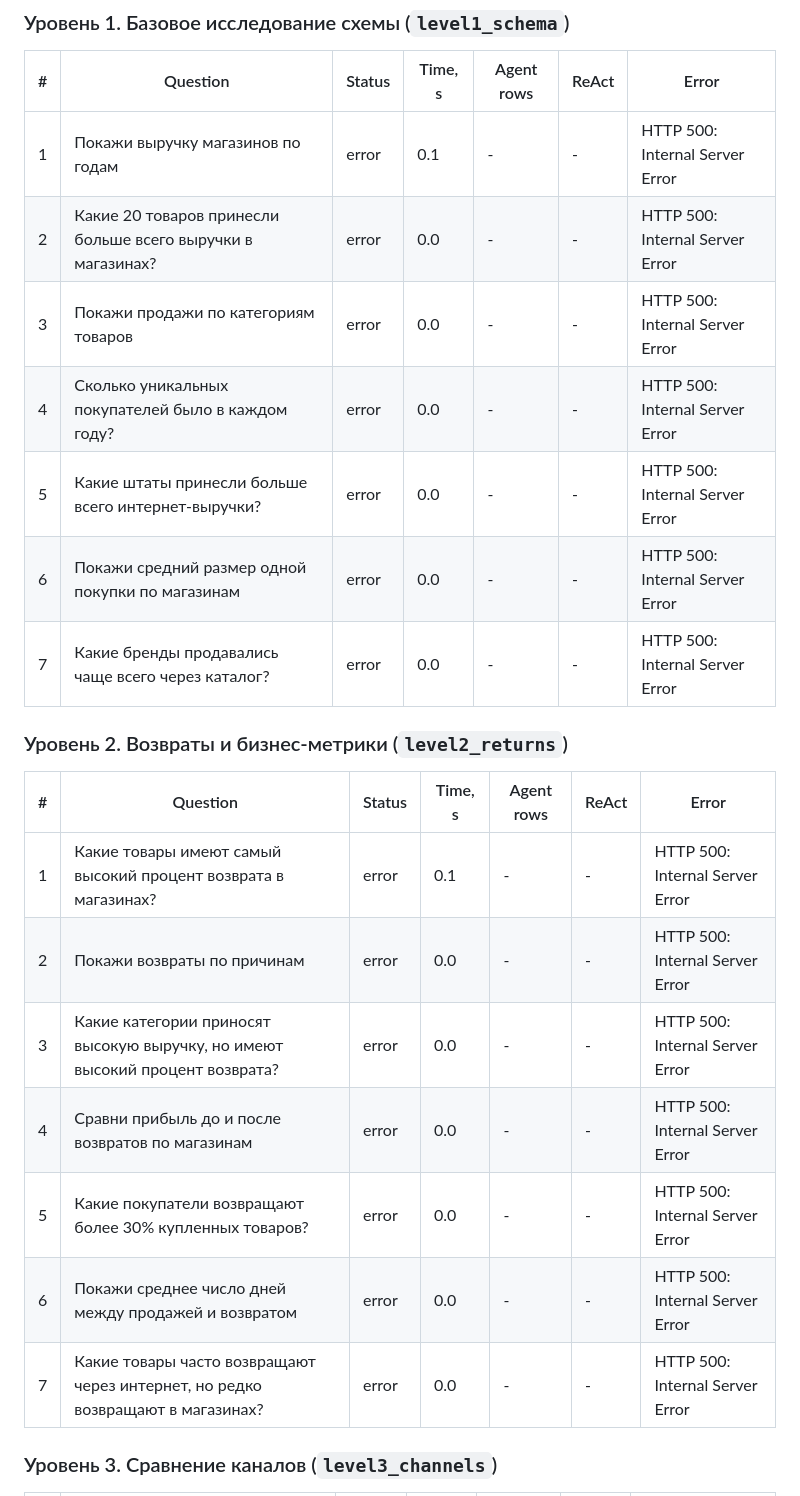
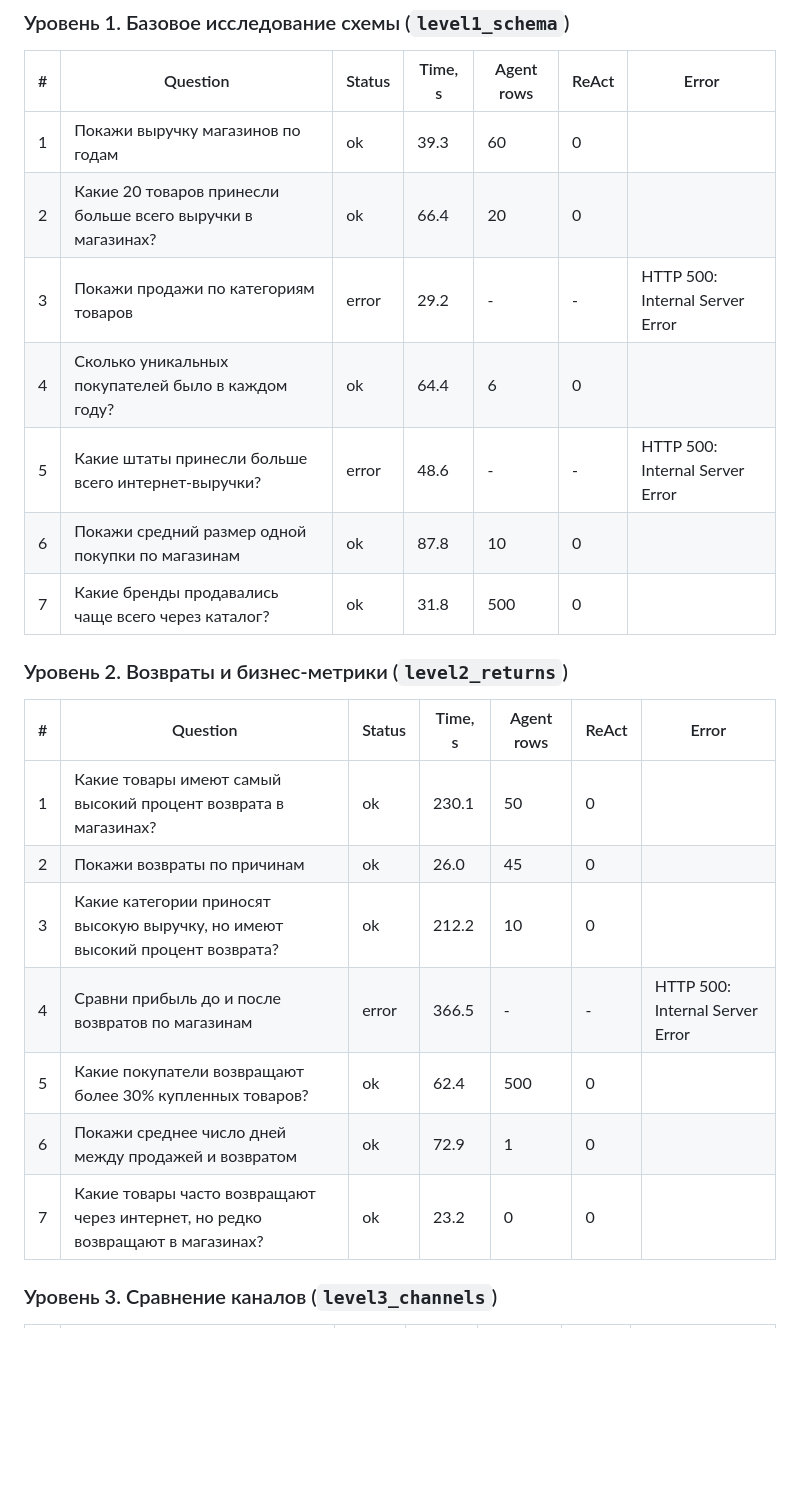
Before and after one commit to JustError40/PoC_SQLagent, a Markdown page: Results.md, the part around one of its changes. GitHub-like rendering; blank space fills up the shorter version.

```diff
--- a/Results.md
+++ b/Results.md
@@ -51,25 +51,25 @@
 
 | # | Question | Status | Time, s | Agent rows | ReAct | Error |
 |---|---|---|---|---|---|---|
-| 1 | Покажи выручку магазинов по годам | error | 0.1 | - | - | HTTP 500: Internal Server Error |
-| 2 | Какие 20 товаров принесли больше всего выручки в магазинах? | error | 0.0 | - | - | HTTP 500: Internal Server Error |
-| 3 | Покажи продажи по категориям товаров | error | 0.0 | - | - | HTTP 500: Internal Server Error |
-| 4 | Сколько уникальных покупателей было в каждом году? | error | 0.0 | - | - | HTTP 500: Internal Server Error |
-| 5 | Какие штаты принесли больше всего интернет-выручки? | error | 0.0 | - | - | HTTP 500: Internal Server Error |
-| 6 | Покажи средний размер одной покупки по магазинам | error | 0.0 | - | - | HTTP 500: Internal Server Error |
-| 7 | Какие бренды продавались чаще всего через каталог? | error | 0.0 | - | - | HTTP 500: Internal Server Error |
+| 1 | Покажи выручку магазинов по годам | ok | 39.3 | 60 | 0 |  |
+| 2 | Какие 20 товаров принесли больше всего выручки в магазинах? | ok | 66.4 | 20 | 0 |  |
+| 3 | Покажи продажи по категориям товаров | error | 29.2 | - | - | HTTP 500: Internal Server Error |
+| 4 | Сколько уникальных покупателей было в каждом году? | ok | 64.4 | 6 | 0 |  |
+| 5 | Какие штаты принесли больше всего интернет-выручки? | error | 48.6 | - | - | HTTP 500: Internal Server Error |
+| 6 | Покажи средний размер одной покупки по магазинам | ok | 87.8 | 10 | 0 |  |
+| 7 | Какие бренды продавались чаще всего через каталог? | ok | 31.8 | 500 | 0 |  |
 
 ### Уровень 2. Возвраты и бизнес-метрики (`level2_returns`)
 
 | # | Question | Status | Time, s | Agent rows | ReAct | Error |
 |---|---|---|---|---|---|---|
-| 1 | Какие товары имеют самый высокий процент возврата в магазинах? | error | 0.1 | - | - | HTTP 500: Internal Server Error |
-| 2 | Покажи возвраты по причинам | error | 0.0 | - | - | HTTP 500: Internal Server Error |
-| 3 | Какие категории приносят высокую выручку, но имеют высокий процент возврата? | error | 0.0 | - | - | HTTP 500: Internal Server Error |
-| 4 | Сравни прибыль до и после возвратов по магазинам | error | 0.0 | - | - | HTTP 500: Internal Server Error |
-| 5 | Какие покупатели возвращают более 30% купленных товаров? | error | 0.0 | - | - | HTTP 500: Internal Server Error |
-| 6 | Покажи среднее число дней между продажей и возвратом | error | 0.0 | - | - | HTTP 500: Internal Server Error |
-| 7 | Какие товары часто возвращают через интернет, но редко возвращают в магазинах? | error | 0.0 | - | - | HTTP 500: Internal Server Error |
+| 1 | Какие товары имеют самый высокий процент возврата в магазинах? | ok | 230.1 | 50 | 0 |  |
+| 2 | Покажи возвраты по причинам | ok | 26.0 | 45 | 0 |  |
+| 3 | Какие категории приносят высокую выручку, но имеют высокий процент возврата? | ok | 212.2 | 10 | 0 |  |
+| 4 | Сравни прибыль до и после возвратов по магазинам | error | 366.5 | - | - | HTTP 500: Internal Server Error |
+| 5 | Какие покупатели возвращают более 30% купленных товаров? | ok | 62.4 | 500 | 0 |  |
+| 6 | Покажи среднее число дней между продажей и возвратом | ok | 72.9 | 1 | 0 |  |
+| 7 | Какие товары часто возвращают через интернет, но редко возвращают в магазинах? | ok | 23.2 | 0 | 0 |  |
 
 ### Уровень 3. Сравнение каналов (`level3_channels`)
 
```
Also changed, not shown: other parts of Results.md (+47 -47 lines).
